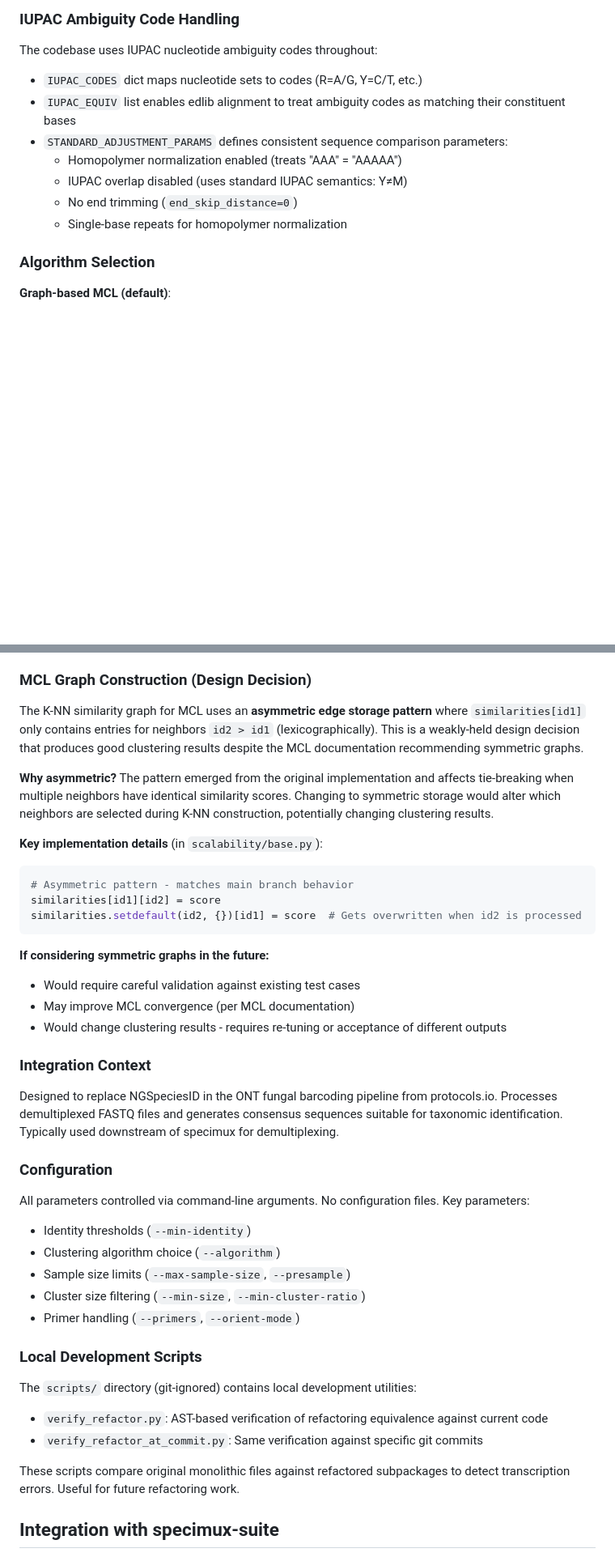
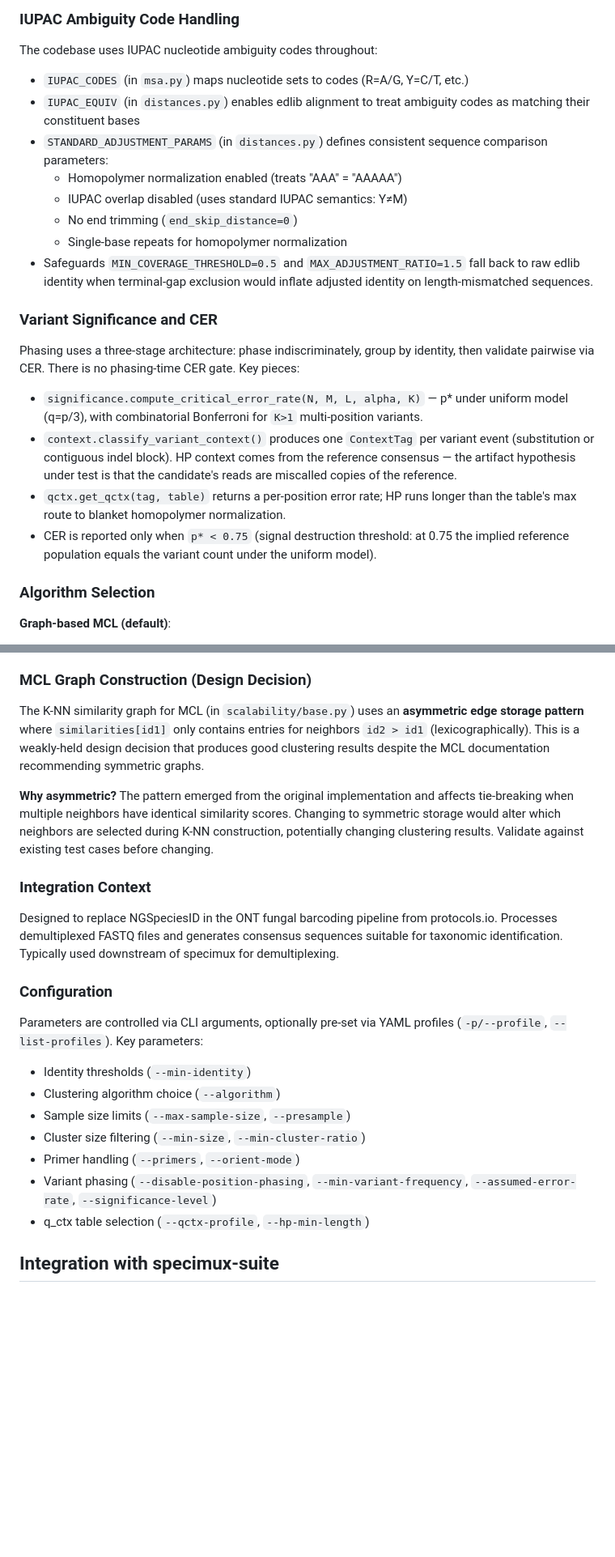
Before and after one commit to joshuaowalker/speconsense, a Markdown page: CLAUDE.md, 2 parts joined by grey strips. Shown at 81% size. Drawn GitHub-style; blank space fills up the shorter version.

````diff
--- a/CLAUDE.md
+++ b/CLAUDE.md
@@ -121,13 +144,22 @@ Note: HAC grouping occurs BEFORE merging (since 0.4.0) to prevent inappropriate
 ### IUPAC Ambiguity Code Handling
 
 The codebase uses IUPAC nucleotide ambiguity codes throughout:
-- `IUPAC_CODES` dict maps nucleotide sets to codes (R=A/G, Y=C/T, etc.)
-- `IUPAC_EQUIV` list enables edlib alignment to treat ambiguity codes as matching their constituent bases
-- `STANDARD_ADJUSTMENT_PARAMS` defines consistent sequence comparison parameters:
+- `IUPAC_CODES` (in `msa.py`) maps nucleotide sets to codes (R=A/G, Y=C/T, etc.)
+- `IUPAC_EQUIV` (in `distances.py`) enables edlib alignment to treat ambiguity codes as matching their constituent bases
+- `STANDARD_ADJUSTMENT_PARAMS` (in `distances.py`) defines consistent sequence comparison parameters:
   - Homopolymer normalization enabled (treats "AAA" = "AAAAA")
   - IUPAC overlap disabled (uses standard IUPAC semantics: Y≠M)
   - No end trimming (`end_skip_distance=0`)
   - Single-base repeats for homopolymer normalization
+- Safeguards `MIN_COVERAGE_THRESHOLD=0.5` and `MAX_ADJUSTMENT_RATIO=1.5` fall back to raw edlib identity when terminal-gap exclusion would inflate adjusted identity on length-mismatched sequences.
+
+### Variant Significance and CER
+
+Phasing uses a three-stage architecture: phase indiscriminately, group by identity, then validate pairwise via CER. There is no phasing-time CER gate. Key pieces:
+- `significance.compute_critical_error_rate(N, M, L, alpha, K)` — p* under uniform model (q=p/3), with combinatorial Bonferroni for `K>1` multi-position variants.
+- `context.classify_variant_context()` produces one `ContextTag` per variant event (substitution or contiguous indel block). HP context comes from the reference consensus — the artifact hypothesis under test is that the candidate's reads are miscalled copies of the reference.
+- `qctx.get_qctx(tag, table)` returns a per-position error rate; HP runs longer than the table's max route to blanket homopolymer normalization.
+- CER is reported only when `p* < 0.75` (signal destruction threshold: at 0.75 the implied reference population equals the variant count under the uniform model).
 
 ### Algorithm Selection
 
@@ -143,21 +175,9 @@ The codebase uses IUPAC nucleotide ambiguity codes throughout:
 
 ### MCL Graph Construction (Design Decision)
 
-The K-NN similarity graph for MCL uses an **asymmetric edge storage pattern** where `similarities[id1]` only contains entries for neighbors `id2 > id1` (lexicographically). This is a weakly-held design decision that produces good clustering results despite the MCL documentation recommending symmetric graphs.
+The K-NN similarity graph for MCL (in `scalability/base.py`) uses an **asymmetric edge storage pattern** where `similarities[id1]` only contains entries for neighbors `id2 > id1` (lexicographically). This is a weakly-held design decision that produces good clustering results despite the MCL documentation recommending symmetric graphs.
 
-**Why asymmetric?** The pattern emerged from the original implementation and affects tie-breaking when multiple neighbors have identical similarity scores. Changing to symmetric storage would alter which neighbors are selected during K-NN construction, potentially changing clustering results.
-
-**Key implementation details** (in `scalability/base.py`):
-```python
-# Asymmetric pattern - matches main branch behavior
-similarities[id1][id2] = score
-similarities.setdefault(id2, {})[id1] = score  # Gets overwritten when id2 is processed
-```
-
-**If considering symmetric graphs in the future:**
-- Would require careful validation against existing test cases
-- May improve MCL convergence (per MCL documentation)
-- Would change clustering results - requires re-tuning or acceptance of different outputs
+**Why asymmetric?** The pattern emerged from the original implementation and affects tie-breaking when multiple neighbors have identical similarity scores. Changing to symmetric storage would alter which neighbors are selected during K-NN construction, potentially changing clustering results. Validate against existing test cases before changing.
 
 ### Integration Context
 
@@ -165,20 +185,14 @@ Designed to replace NGSpeciesID in the ONT fungal barcoding pipeline from protoc
 
 ### Configuration
 
-All parameters controlled via command-line arguments. No configuration files. Key parameters:
+Parameters are controlled via CLI arguments, optionally pre-set via YAML profiles (`-p/--profile`, `--list-profiles`). Key parameters:
 - Identity thresholds (`--min-identity`)
 - Clustering algorithm choice (`--algorithm`)
 - Sample size limits (`--max-sample-size`, `--presample`)
 - Cluster size filtering (`--min-size`, `--min-cluster-ratio`)
 - Primer handling (`--primers`, `--orient-mode`)
-
-### Local Development Scripts
-
-The `scripts/` directory (git-ignored) contains local development utilities:
-- `verify_refactor.py`: AST-based verification of refactoring equivalence against current code
-- `verify_refactor_at_commit.py`: Same verification against specific git commits
-
-These scripts compare original monolithic files against refactored subpackages to detect transcription errors. Useful for future refactoring work.
+- Variant phasing (`--disable-position-phasing`, `--min-variant-frequency`, `--assumed-error-rate`, `--significance-level`)
+- q_ctx table selection (`--qctx-profile`, `--hp-min-length`)
 
 ## Integration with specimux-suite
 
````
Also changed, not shown: other parts of CLAUDE.md (+36 -13 lines).
